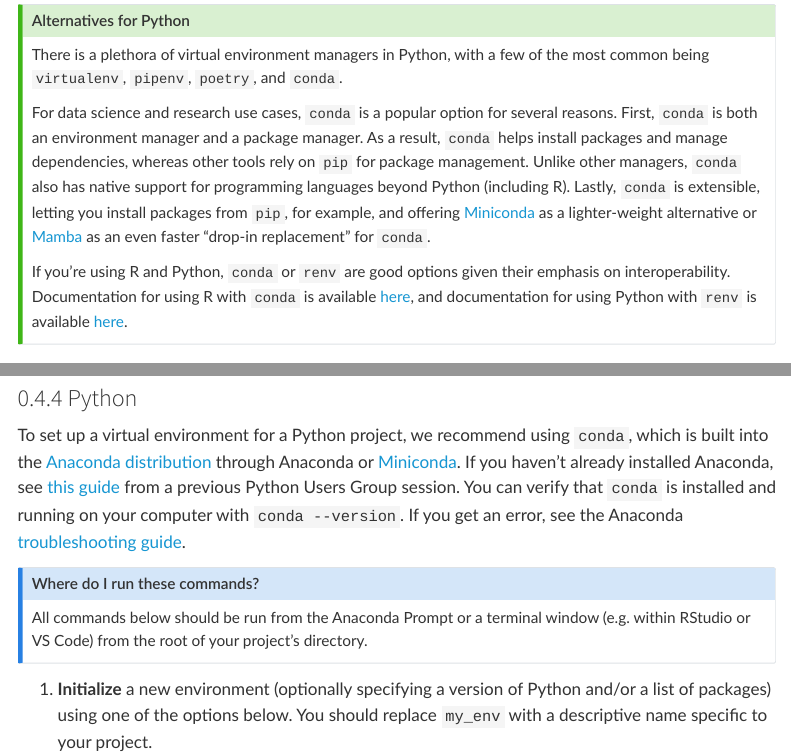
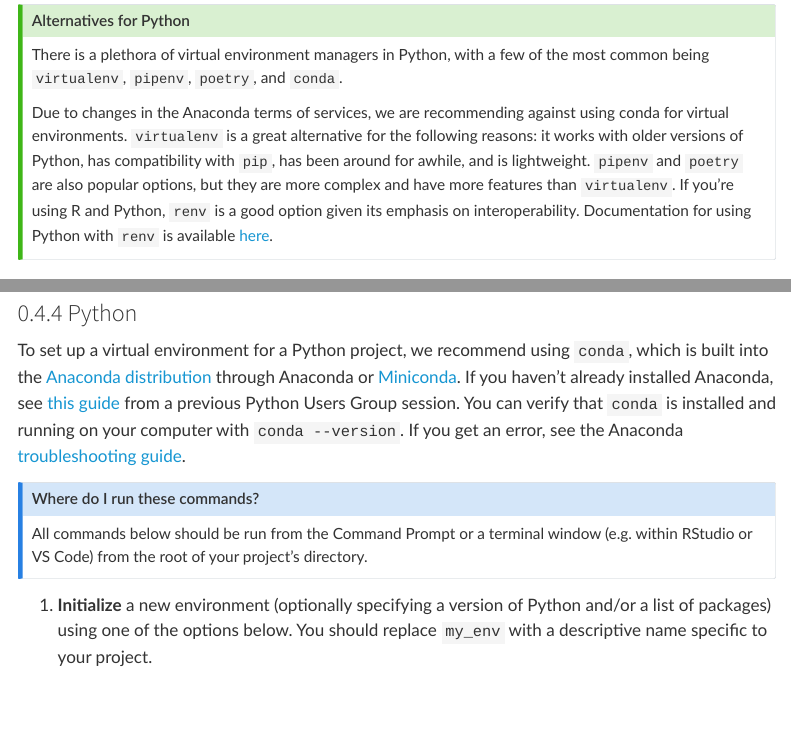
Before and after one commit to UI-Research/reproducibility-at-urban, a Quarto document (virtual-environments.qmd): the page in a window 1100 px wide, from 1790 px down, and a second part further down, joined at a grey line. Rendered offline with R 4.5, knitr and Pandoc in place of Quarto, with nearby package versions; menus at the side of the page are left out; long lines of code are wrapped.

Commit message:
Starting to rewrite venv guidance

```diff
--- a/virtual-environments.qmd
+++ b/virtual-environments.qmd
@@ -49,9 +49,9 @@ Within the R community, `renv`, developed and <a href="https://github.com/rstudi
 
 There is a plethora of virtual environment managers in Python, with a few of the most common being `virtualenv`, `pipenv`, `poetry`, and `conda`.
 
-For data science and research use cases, `conda` is a popular option for several reasons. First, `conda` is both an environment manager and a package manager. As a result, `conda` helps install packages and manage dependencies, whereas other tools rely on `pip` for package management. Unlike other managers, `conda` also has native support for programming languages beyond Python (including R). Lastly, `conda` is extensible, letting you install packages from `pip`, for example, and offering <a href="https://docs.conda.io/en/latest/miniconda.html" target="_blank">Miniconda</a> as a lighter-weight alternative or <a href="https://mamba.readthedocs.io/en/latest/index.html" target="_blank">Mamba</a> as an even faster "drop-in replacement" for `conda`.
+Due to changes in the Anaconda terms of services, we are recommending against using conda for virtual environments. `virtualenv` is a great alternative for the following reasons: it works with older versions of Python, has compatibility with `pip`, has been around for awhile, and is lightweight. `pipenv` and `poetry` are also popular options, but they are more complex and have more features than `virtualenv`. If you're using R and Python, `renv` is a good option given its emphasis on interoperability. Documentation for using Python with `renv` is available <a href="https://rstudio.github.io/renv/articles/python.html" target="_blank">here</a>.
 
-If you're using R and Python, `conda` or `renv` are good options given their emphasis on interoperability. Documentation for using R with `conda` is available <a href="https://docs.anaconda.com/anaconda/user-guide/tasks/using-r-language/" target="_blank">here</a>, and documentation for using Python with `renv` is available <a href="https://rstudio.github.io/renv/articles/python.html" target="_blank">here</a>.
+
 :::
 
 ## How do I set up a virtual environment?
@@ -129,7 +129,7 @@ To set up a virtual environment for a Python project, we recommend using `conda`
 ::: callout-note
 ## Where do I run these commands?
 
-All commands below should be run from the Anaconda Prompt or a terminal window (e.g. within RStudio or VS Code) from the root of your project's directory.
+All commands below should be run from the Command Prompt or a terminal window (e.g. within RStudio or VS Code) from the root of your project's directory.
 :::
 
 1.  **Initialize** a new environment (optionally specifying a version of Python and/or a list of packages) using one of the options below. You should replace `my_env` with a descriptive name specific to your project.
```
Also changed, not shown: virtual-environments.qmd (2 more changed lines).
